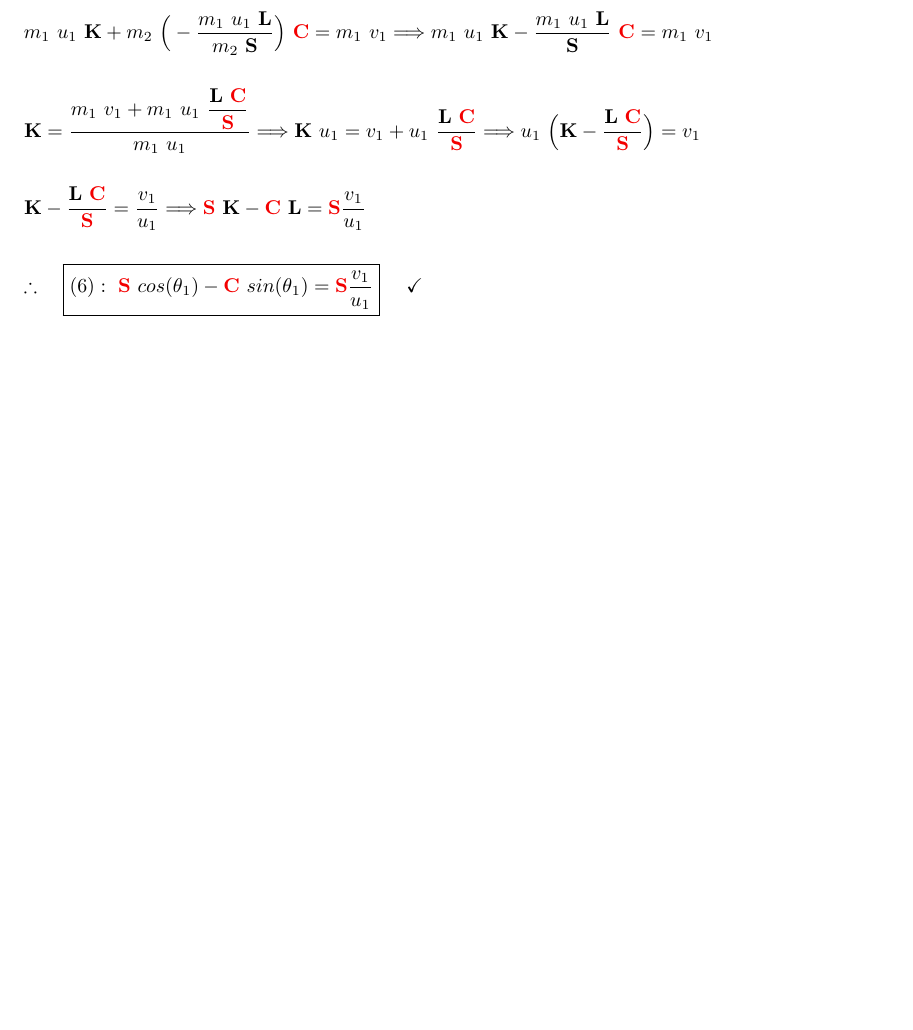
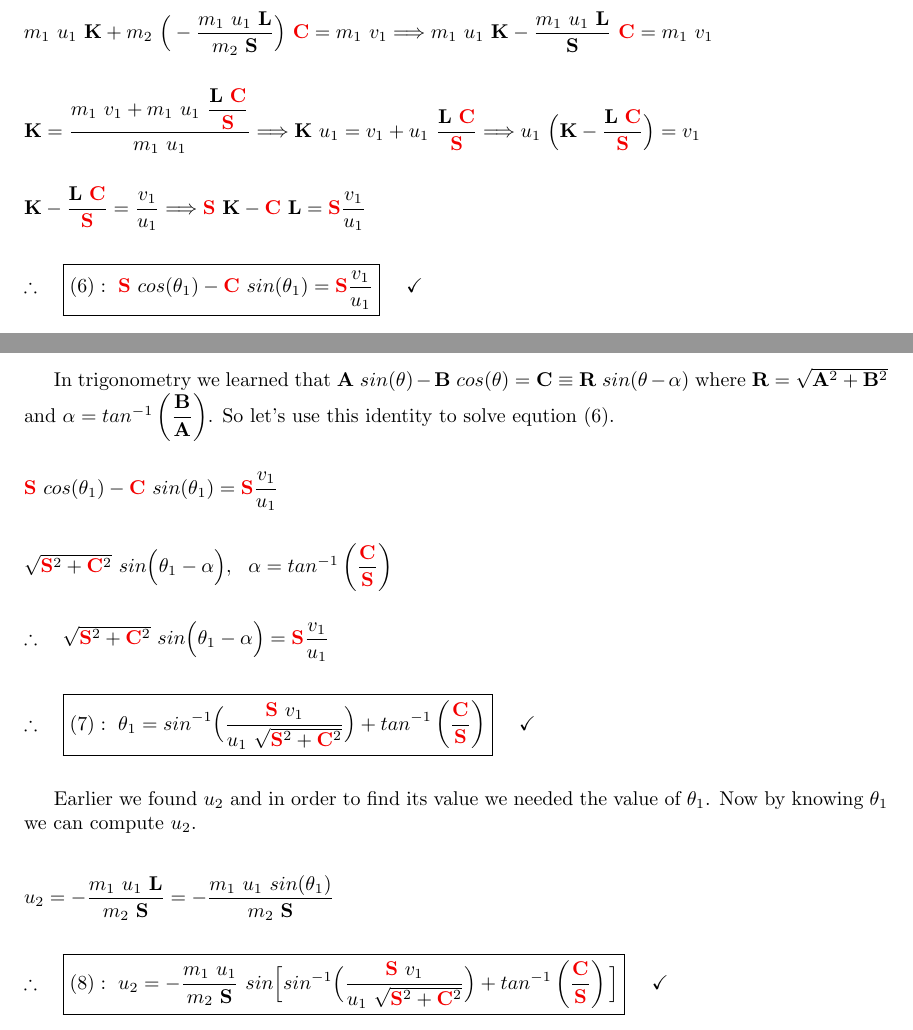
Before and after one commit to Behnam4/Spring-Research, a LaTeX document (main.tex): part of page 12 of 13 before the commit and two parts of pages 12 and 13 of 13 after it, the two joined at a grey line, cut so that both start at the same text, the shorter picture padded with empty space. Compiled offline with pdfLaTeX.

Commit message:
Theta_1 and U_2

```diff
--- a/main.tex
+++ b/main.tex
@@ -752,7 +752,60 @@ $
 
 \pagebreak
 
-In trigonometry we learned that
+In trigonometry we learned that $\mathbf{A} ~ sin(\theta)-\mathbf{B} ~ cos(\theta)=\mathbf{C} \equiv \mathbf{R} ~ sin(\theta-\alpha)$
+where $\mathbf{R}=\sqrt{\mathbf{A}^2+\mathbf{B}^2}$ and $\alpha=tan^{-1} \left(\dfrac{\mathbf{B}}{\mathbf{A}}\right)$. So let's use this
+identity to solve eqution $(6)$.
+
+$
+  \\
+  \\
+  \textcolor{red}{\mathbf{S}} ~ cos(\theta_1)- \textcolor{red}{\mathbf{C}} ~ sin(\theta_1)=\textcolor{red}{\mathbf{S}} \dfrac{v_1}{u_1}
+  \\
+  \\
+  \\
+  \sqrt{\textcolor{red}{\mathbf{S}}^2+\textcolor{red}{\mathbf{C}}^2} ~ sin \bigg(\theta_1-\alpha\bigg), ~~ \alpha=tan^{-1} \left(\dfrac{\textcolor{red}{\mathbf{C}}}{\textcolor{red}{\mathbf{S}}}\right)
+  \\
+  \\
+  \\
+  \therefore ~~~ \sqrt{\textcolor{red}{\mathbf{S}}^2+\textcolor{red}{\mathbf{C}}^2} ~ sin \bigg(\theta_1-\alpha\bigg)=\textcolor{red}{\mathbf{S}} \dfrac{v_1}{u_1}
+  \\
+  \\
+  \\
+  \therefore ~~~ \boxed{
+    (7): ~ \theta_1=sin^{-1} \bigg(\dfrac{
+      \textcolor{red}{\mathbf{S}} ~ v_1
+    }{
+      u_1 ~ \sqrt{\textcolor{red}{\mathbf{S}}^2+\textcolor{red}{\mathbf{C}}^2}
+    }\bigg)+tan^{-1} \left(\dfrac{\textcolor{red}{\mathbf{C}}}{\textcolor{red}{\mathbf{S}}}\right)
+  } ~~~~ \checkmark
+  \\
+  \\
+$
+
+Earlier we found $u_2$ and in order to find its value we needed the value of $\theta_1$. Now by knowing $\theta_1$ we can compute $u_2$.
+
+\vspace{10px}
+
+$
+  \\
+  u_2=-\dfrac{m_1 ~ u_1 ~ \mathbf{L}}{m_2 ~ \mathbf{S}}
+  =-\dfrac{m_1 ~ u_1 ~ sin(\theta_1)}{m_2 ~ \mathbf{S}}
+  \\
+  \\
+  \\
+  \therefore ~~~ \boxed{
+    (8): ~ u_2=-\dfrac{m_1 ~ u_1}{m_2 ~ \mathbf{S}} ~
+    sin \bigg[
+      sin^{-1} \bigg(\dfrac{
+      \textcolor{red}{\mathbf{S}} ~ v_1
+      }{
+        u_1 ~ \sqrt{\textcolor{red}{\mathbf{S}}^2+\textcolor{red}{\mathbf{C}}^2}
+      }\bigg)+tan^{-1} \left(\dfrac{\textcolor{red}{\mathbf{C}}}{\textcolor{red}{\mathbf{S}}}\right)
+    \bigg]
+  } ~~~~ \checkmark
+$
+
+
 
 % Equations $(1)$ and $(2)$ \emph{can be only used to find two unknowns}, so assuming we are given $m_1, m_2, v_1, u_1$
 % and $\theta_2$. We can find $u_2$, and $\theta_1$. Rewritting equations $(6)$ and $(7)$ gives us:
```
